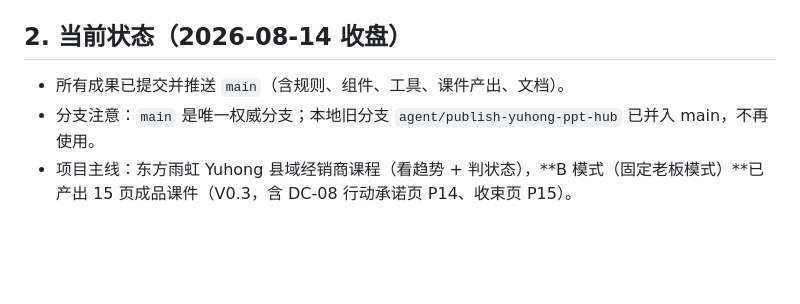
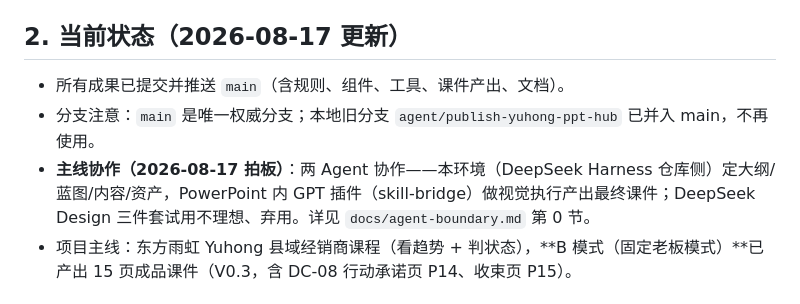
Before and after one commit to swefner/company-ppt-skills, a Markdown page: HANDOFF.md, the part around the change. Drawn GitHub-style; blank space fills up the shorter version.

```diff
--- a/HANDOFF.md
+++ b/HANDOFF.md
@@ -12,10 +12,11 @@
 4. Build 前读取 `domains/yuhong/references/build-execution-contract.md`，记录 source-read receipt、核对 PPTX 指纹。
 5. 用户确认 Build 前，不直接生成最终 PPT（引导模式流程，见 `domains/yuhong/references/guided-mode.md`）。
 
-## 2. 当前状态（2026-08-14 收盘）
+## 2. 当前状态（2026-08-17 更新）
 
 - 所有成果已提交并推送 `main`（含规则、组件、工具、课件产出、文档）。
 - 分支注意：`main` 是唯一权威分支；本地旧分支 `agent/publish-yuhong-ppt-hub` 已并入 main，不再使用。
+- **主线协作（2026-08-17 拍板）**：两 Agent 协作——本环境（DeepSeek Harness 仓库侧）定大纲/蓝图/内容/资产，PowerPoint 内 GPT 插件（skill-bridge）做视觉执行产出最终课件；DeepSeek Design 三件套试用不理想、弃用。详见 `docs/agent-boundary.md` 第 0 节。
 - 项目主线：东方雨虹 Yuhong 县域经销商课程（看趋势 + 判状态），**B 模式（固定老板模式）**已产出 15 页成品课件（V0.3，含 DC-08 行动承诺页 P14、收束页 P15）。
 
 ## 3. 本阶段里程碑（今天完成的）
```
Also changed, not shown: docs/agent-boundary.md (+17 -0 lines).
